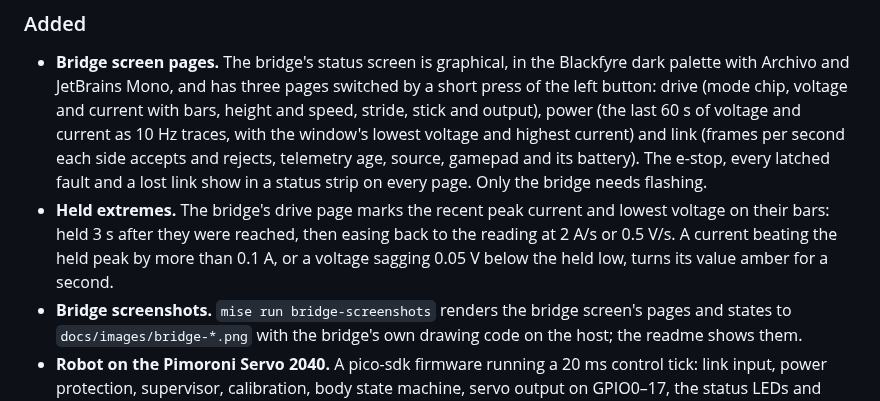
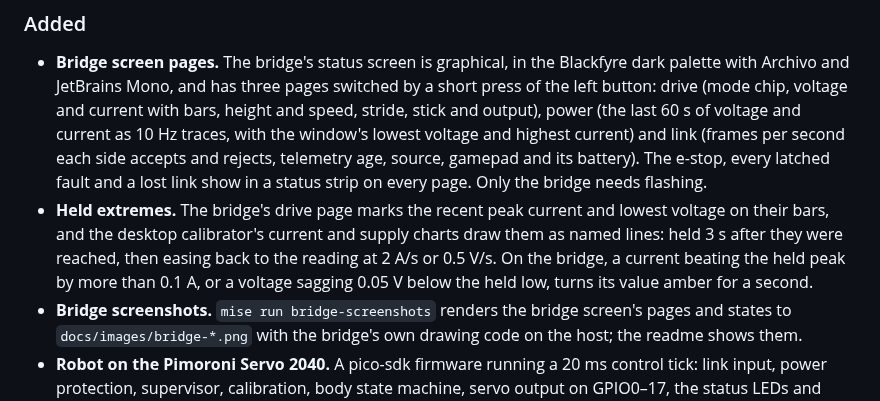
Before and after one commit to blackfyre/spooder, a Markdown page: CHANGELOG.md, the part around the change. GitHub-like rendering.

```diff
--- a/CHANGELOG.md
+++ b/CHANGELOG.md
@@ -7,7 +7,7 @@ All notable changes to Spooder are recorded here. The format follows [Keep a Cha
 ### Added
 
 - **Bridge screen pages.** The bridge's status screen is graphical, in the Blackfyre dark palette with Archivo and JetBrains Mono, and has three pages switched by a short press of the left button: drive (mode chip, voltage and current with bars, height and speed, stride, stick and output), power (the last 60 s of voltage and current as 10 Hz traces, with the window's lowest voltage and highest current) and link (frames per second each side accepts and rejects, telemetry age, source, gamepad and its battery). The e-stop, every latched fault and a lost link show in a status strip on every page. Only the bridge needs flashing.
-- **Held extremes.** The bridge's drive page marks the recent peak current and lowest voltage on their bars: held 3 s after they were reached, then easing back to the reading at 2 A/s or 0.5 V/s. A current beating the held peak by more than 0.1 A, or a voltage sagging 0.05 V below the held low, turns its value amber for a second.
+- **Held extremes.** The bridge's drive page marks the recent peak current and lowest voltage on their bars, and the desktop calibrator's current and supply charts draw them as named lines: held 3 s after they were reached, then easing back to the reading at 2 A/s or 0.5 V/s. On the bridge, a current beating the held peak by more than 0.1 A, or a voltage sagging 0.05 V below the held low, turns its value amber for a second.
 - **Bridge screenshots.** `mise run bridge-screenshots` renders the bridge screen's pages and states to `docs/images/bridge-*.png` with the bridge's own drawing code on the host; the readme shows them.
 - **Robot on the Pimoroni Servo 2040.** A pico-sdk firmware running a 20 ms control tick: link input, power protection, supervisor, calibration, body state machine, servo output on GPIO0–17, the status LEDs and telemetry.
 - **Movement core.** The upstream inverse kinematics, Bézier foot paths and gait table (tri, wave, ripple, bi, quad, hop), ported to a non-blocking, hardware-free state machine (Initialise, Stand, Walk, Sleep, Calibrate) on a fixed 5 ms grid, with host tests.
```
Also changed, not shown: Readme.md (+2 -2 lines), docs/images/charts-dark.png, docs/images/charts-light.png, 5 other files.
